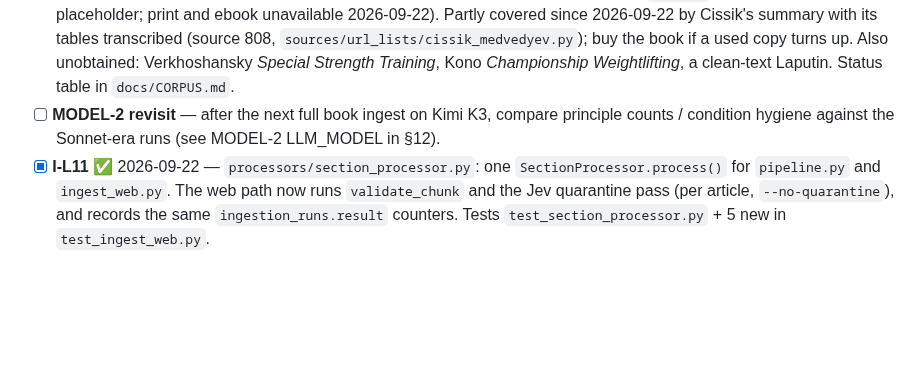
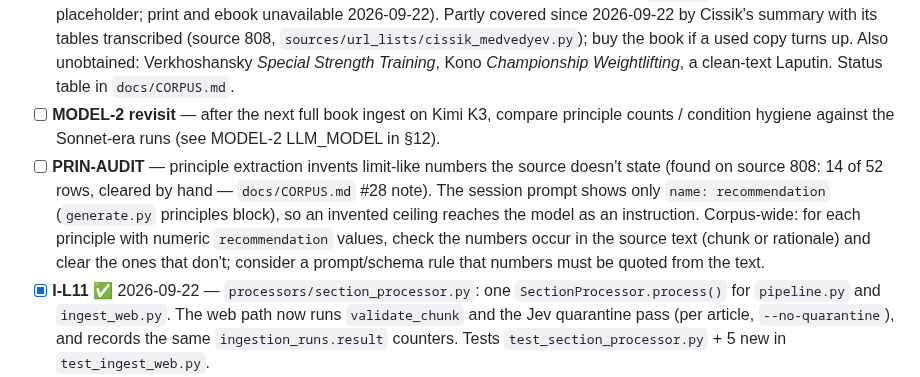
Before and after one commit to dcmshi/oly-program-generator, a Markdown page: TODO.md, the part around the change. Drawn GitHub-style; blank space fills up the shorter version.

```diff
--- a/TODO.md
+++ b/TODO.md
@@ -12,6 +12,7 @@ Every checkbox in this file is closed. What is still genuinely open lives elsewh
 - [ ] **EMBED-1 (roadmap #22)** — `text-embedding-3-large` at `embedding_dim = 1536`. The model is still `text-embedding-3-small` (no `EMBEDDING_MODEL` in `.env`). Everything it needs exists — `knowledge_chunks.embedding_model` (RAG-M8), `reembed.py`, the golden-set gate — so the work is: flip the setting, re-embed ~6.8k chunks, re-run `eval.run_eval` and keep it only if it beats `baseline.json`.
 - [ ] **CORPUS row 8** — Medvedev *A System of Multi-Year Training* was never obtained (`sources` row 5 is an empty placeholder; print and ebook unavailable 2026-09-22). Partly covered since 2026-09-22 by Cissik's summary with its tables transcribed (source 808, `sources/url_lists/cissik_medvedyev.py`); buy the book if a used copy turns up. Also unobtained: Verkhoshansky *Special Strength Training*, Kono *Championship Weightlifting*, a clean-text Laputin. Status table in `docs/CORPUS.md`.
 - [ ] **MODEL-2 revisit** — after the next full book ingest on Kimi K3, compare principle counts / condition hygiene against the Sonnet-era runs (see MODEL-2 LLM_MODEL in §12).
+- [ ] **PRIN-AUDIT** — principle extraction invents limit-like numbers the source doesn't state (found on source 808: 14 of 52 rows, cleared by hand — `docs/CORPUS.md` #28 note). The session prompt shows only `name: recommendation` (`generate.py` principles block), so an invented ceiling reaches the model as an instruction. Corpus-wide: for each principle with numeric `recommendation` values, check the numbers occur in the source text (chunk or rationale) and clear the ones that don't; consider a prompt/schema rule that numbers must be quoted from the text.
 - [x] **I-L11** ✅ 2026-09-22 — `processors/section_processor.py`: one `SectionProcessor.process()` for `pipeline.py` and `ingest_web.py`. The web path now runs `validate_chunk` and the Jev quarantine pass (per article, `--no-quarantine`), and records the same `ingestion_runs.result` counters. Tests `test_section_processor.py` + 5 new in `test_ingest_web.py`.
 - [x] **Housekeeping** ✅ 2026-09-22 — `sources` row 46 (`__test__ Pipeline FailTest`, a leaked test fixture with no chunks) deleted with its one `ingestion_runs` row; 731 sources.
 - Deliberately not done (reasons in `docs/PROGRAMMING_ASSUMPTIONS.md`): PLAN-2 §1.2/1.3, §2.4, §3.1, §3.2, §3.3, §3.7, §3.9.
```
Also changed, not shown: docs/CORPUS.md (+3 -1 lines).
